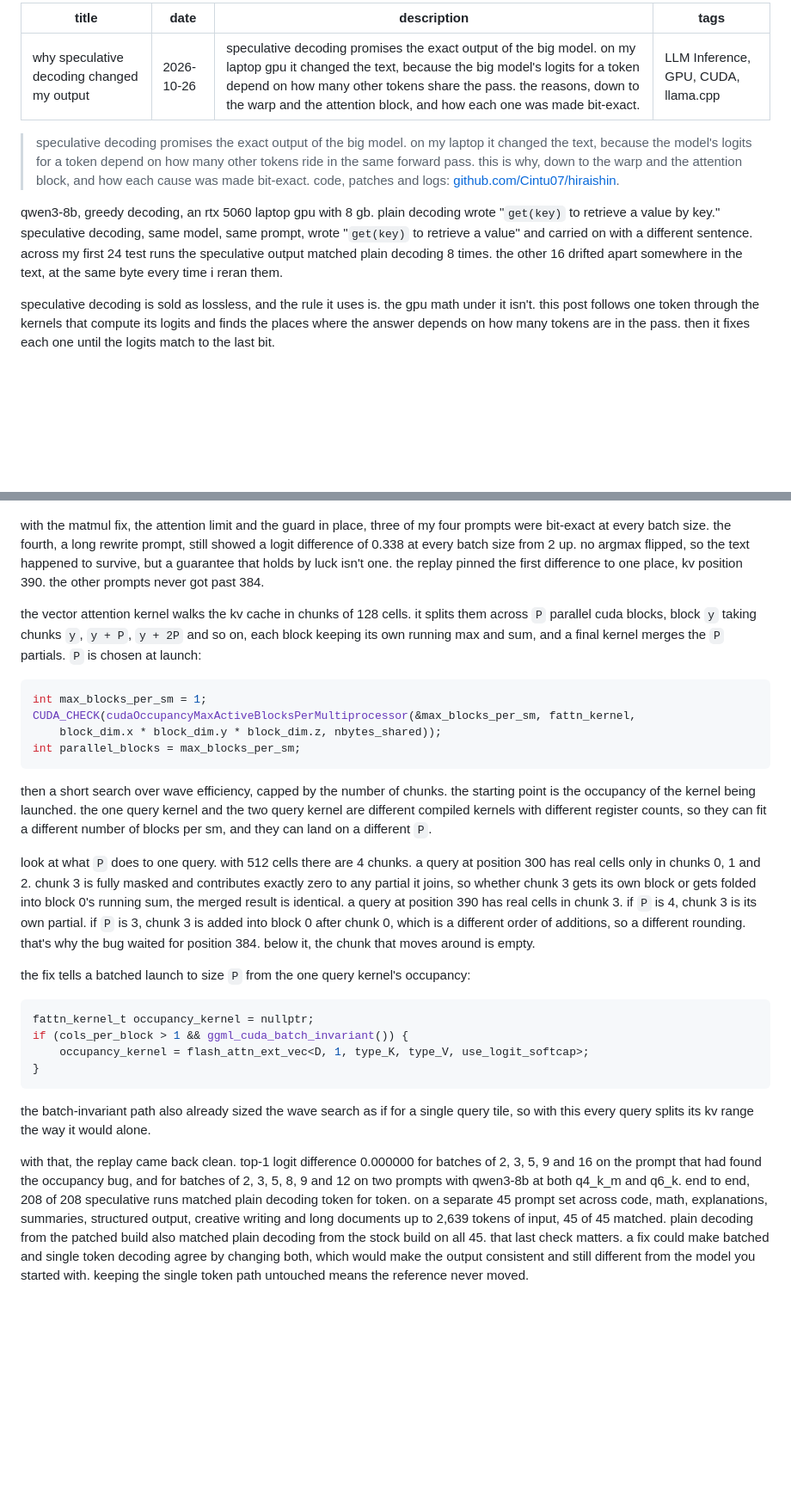
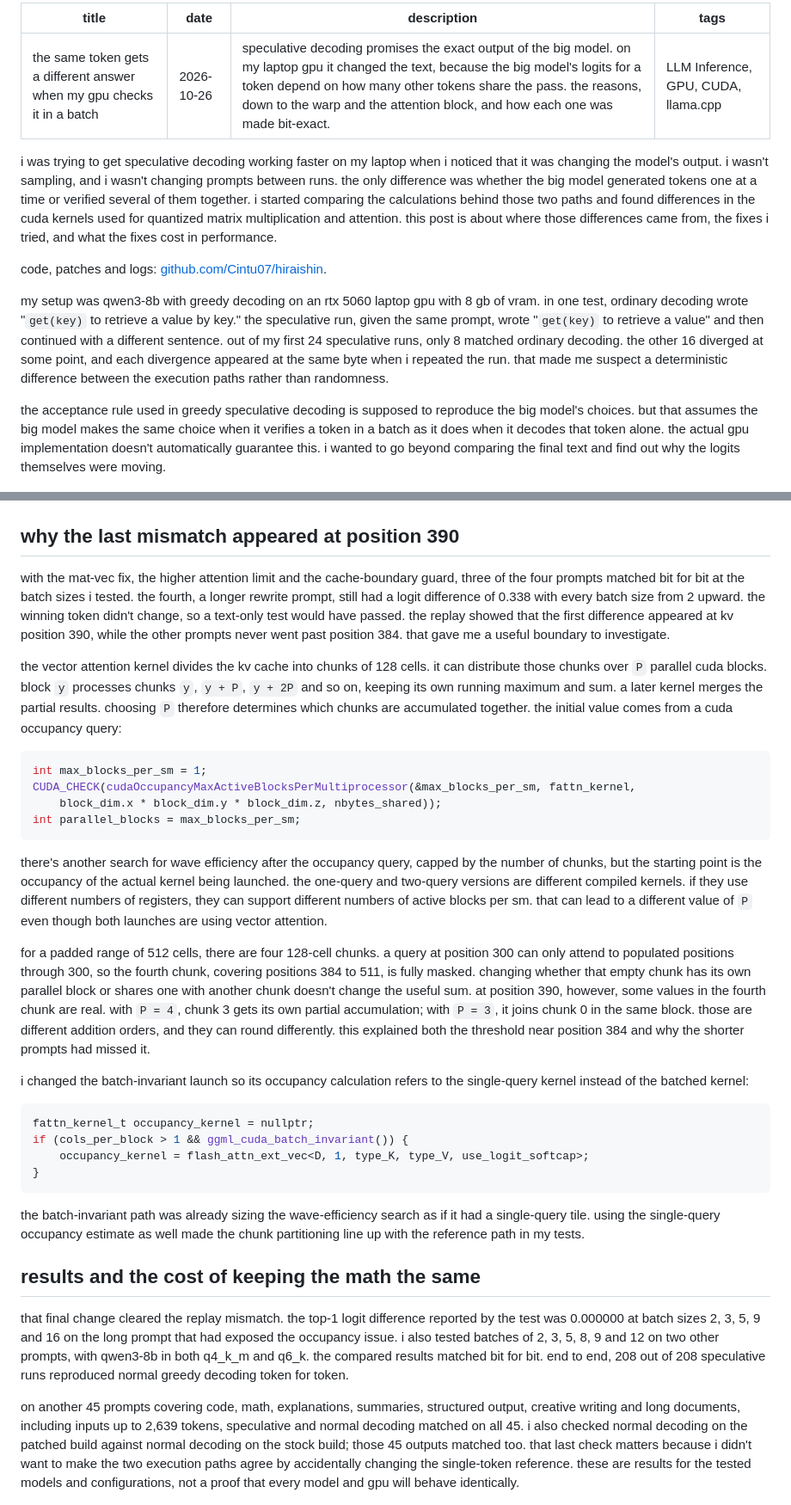
Before and after one commit to Cintu07/Cintu07.github.io, a Markdown page: content/posts/batch-invariance.md, 2 parts joined by grey strips. Shown at 86% size. Rendered like a GitHub page; blank space fills up the shorter version.

````diff
--- a/content/posts/batch-invariance.md
+++ b/content/posts/batch-invariance.md
@@ -1,14 +1,16 @@
 ---
-title: why speculative decoding changed my output
+title: the same token gets a different answer when my gpu checks it in a batch
 date: 2026-10-26
 description: speculative decoding promises the exact output of the big model. on my laptop gpu it changed the text, because the big model's logits for a token depend on how many other tokens share the pass. the reasons, down to the warp and the attention block, and how each one was made bit-exact.
 tags: LLM Inference, GPU, CUDA, llama.cpp
 ---
-> speculative decoding promises the exact output of the big model. on my laptop it changed the text, because the model's logits for a token depend on how many other tokens ride in the same forward pass. this is why, down to the warp and the attention block, and how each cause was made bit-exact. code, patches and logs: [github.com/Cintu07/hiraishin](https://github.com/Cintu07/hiraishin).
+i was trying to get speculative decoding working faster on my laptop when i noticed that it was changing the model's output. i wasn't sampling, and i wasn't changing prompts between runs. the only difference was whether the big model generated tokens one at a time or verified several of them together. i started comparing the calculations behind those two paths and found differences in the cuda kernels used for quantized matrix multiplication and attention. this post is about where those differences came from, the fixes i tried, and what the fixes cost in performance.
 
-qwen3-8b, greedy decoding, an rtx 5060 laptop gpu with 8 gb. plain decoding wrote "`get(key)` to retrieve a value by key." speculative decoding, same model, same prompt, wrote "`get(key)` to retrieve a value" and carried on with a different sentence. across my first 24 test runs the speculative output matched plain decoding 8 times. the other 16 drifted apart somewhere in the text, at the same byte every time i reran them.
+code, patches and logs: [github.com/Cintu07/hiraishin](https://github.com/Cintu07/hiraishin).
 
-speculative decoding is sold as lossless, and the rule it uses is. the gpu math under it isn't. this post follows one token through the kernels that compute its logits and finds the places where the answer depends on how many tokens are in the pass. then it fixes each one until the logits match to the last bit.
+my setup was qwen3-8b with greedy decoding on an rtx 5060 laptop gpu with 8 gb of vram. in one test, ordinary decoding wrote "`get(key)` to retrieve a value by key." the speculative run, given the same prompt, wrote "`get(key)` to retrieve a value" and then continued with a different sentence. out of my first 24 speculative runs, only 8 matched ordinary decoding. the other 16 diverged at some point, and each divergence appeared at the same byte when i repeated the run. that made me suspect a deterministic difference between the execution paths rather than randomness.
+
+the acceptance rule used in greedy speculative decoding is supposed to reproduce the big model's choices. but that assumes the big model makes the same choice when it verifies a token in a batch as it does when it decodes that token alone. the actual gpu implementation doesn't automatically guarantee this. i wanted to go beyond comparing the final text and find out why the logits themselves were moving.
 
 ![fig. 1: one forward pass on this laptop, drawn to scale. the read of the weights is almost the whole cost, so a second token in the same pass is nearly free.](/assets/img/hiraishin/fig-01.png)
 
@@ -77,9 +91,11 @@ the guard needs no gpu code. a verify batch is never allowed to cross a multiple
 
 ![fig. 5: attention sums the kv cache in parallel blocks, and how many blocks comes from occupancy. a query whose last chunk holds real cells gets a different sum when that chunk joins another block.](/assets/img/hiraishin/fig-05.png)
 
-with the matmul fix, the attention limit and the guard in place, three of my four prompts were bit-exact at every batch size. the fourth, a long rewrite prompt, still showed a logit difference of 0.338 at every batch size from 2 up. no argmax flipped, so the text happened to survive, but a guarantee that holds by luck isn't one. the replay pinned the first difference to one place, kv position 390. the other prompts never got past 384.
+## why the last mismatch appeared at position 390
 
-the vector attention kernel walks the kv cache in chunks of 128 cells. it splits them across `P` parallel cuda blocks, block `y` taking chunks `y`, `y + P`, `y + 2P` and so on, each block keeping its own running max and sum, and a final kernel merges the `P` partials. `P` is chosen at launch:
+with the mat-vec fix, the higher attention limit and the cache-boundary guard, three of the four prompts matched bit for bit at the batch sizes i tested. the fourth, a longer rewrite prompt, still had a logit difference of 0.338 with every batch size from 2 upward. the winning token didn't change, so a text-only test would have passed. the replay showed that the first difference appeared at kv position 390, while the other prompts never went past position 384. that gave me a useful boundary to investigate.
+
+the vector attention kernel divides the kv cache into chunks of 128 cells. it can distribute those chunks over `P` parallel cuda blocks. block `y` processes chunks `y`, `y + P`, `y + 2P` and so on, keeping its own running maximum and sum. a later kernel merges the partial results. choosing `P` therefore determines which chunks are accumulated together. the initial value comes from a cuda occupancy query:
 
 ```cpp
 int max_blocks_per_sm = 1;
@@ -88,11 +104,11 @@ CUDA_CHECK(cudaOccupancyMaxActiveBlocksPerMultiprocessor(&max_blocks_per_sm, fat
 int parallel_blocks = max_blocks_per_sm;
 ```
 
-then a short search over wave efficiency, capped by the number of chunks. the starting point is the occupancy of the kernel being launched. the one query kernel and the two query kernel are different compiled kernels with different register counts, so they can fit a different number of blocks per sm, and they can land on a different `P`.
+there's another search for wave efficiency after the occupancy query, capped by the number of chunks, but the starting point is the occupancy of the actual kernel being launched. the one-query and two-query versions are different compiled kernels. if they use different numbers of registers, they can support different numbers of active blocks per sm. that can lead to a different value of `P` even though both launches are using vector attention.
 
-look at what `P` does to one query. with 512 cells there are 4 chunks. a query at position 300 has real cells only in chunks 0, 1 and 2. chunk 3 is fully masked and contributes exactly zero to any partial it joins, so whether chunk 3 gets its own block or gets folded into block 0's running sum, the merged result is identical. a query at position 390 has real cells in chunk 3. if `P` is 4, chunk 3 is its own partial. if `P` is 3, chunk 3 is added into block 0 after chunk 0, which is a different order of additions, so a different rounding. that's why the bug waited for position 384. below it, the chunk that moves around is empty.
+for a padded range of 512 cells, there are four 128-cell chunks. a query at position 300 can only attend to populated positions through 300, so the fourth chunk, covering positions 384 to 511, is fully masked. changing whether that empty chunk has its own parallel block or shares one with another chunk doesn't change the useful sum. at position 390, however, some values in the fourth chunk are real. with `P = 4`, chunk 3 gets its own partial accumulation; with `P = 3`, it joins chunk 0 in the same block. those are different addition orders, and they can round differently. this explained both the threshold near position 384 and why the shorter prompts had missed it.
 
-the fix tells a batched launch to size `P` from the one query kernel's occupancy:
+i changed the batch-invariant launch so its occupancy calculation refers to the single-query kernel instead of the batched kernel:
 
 ```cpp
 fattn_kernel_t occupancy_kernel = nullptr;
@@ -101,9 +117,13 @@ if (cols_per_block > 1 && ggml_cuda_batch_invariant()) {
 }
 ```
 
-the batch-invariant path also already sized the wave search as if for a single query tile, so with this every query splits its kv range the way it would alone.
+the batch-invariant path was already sizing the wave-efficiency search as if it had a single-query tile. using the single-query occupancy estimate as well made the chunk partitioning line up with the reference path in my tests.
 
-with that, the replay came back clean. top-1 logit difference 0.000000 for batches of 2, 3, 5, 9 and 16 on the prompt that had found the occupancy bug, and for batches of 2, 3, 5, 8, 9 and 12 on two prompts with qwen3-8b at both q4_k_m and q6_k. end to end, 208 of 208 speculative runs matched plain decoding token for token. on a separate 45 prompt set across code, math, explanations, summaries, structured output, creative writing and long documents up to 2,639 tokens of input, 45 of 45 matched. plain decoding from the patched build also matched plain decoding from the stock build on all 45. that last check matters. a fix could make batched and single token decoding agree by changing both, which would make the output consistent and still different from the model you started with. keeping the single token path untouched means the reference never moved.
+## results and the cost of keeping the math the same
+
+that final change cleared the replay mismatch. the top-1 logit difference reported by the test was 0.000000 at batch sizes 2, 3, 5, 9 and 16 on the long prompt that had exposed the occupancy issue. i also tested batches of 2, 3, 5, 8, 9 and 12 on two other prompts, with qwen3-8b in both q4_k_m and q6_k. the compared results matched bit for bit. end to end, 208 out of 208 speculative runs reproduced normal greedy decoding token for token.
+
+on another 45 prompts covering code, math, explanations, summaries, structured output, creative writing and long documents, including inputs up to 2,639 tokens, speculative and normal decoding matched on all 45. i also checked normal decoding on the patched build against normal decoding on the stock build; those 45 outputs matched too. that last check matters because i didn't want to make the two execution paths agree by accidentally changing the single-token reference. these are results for the tested models and configurations, not a proof that every model and gpu will behave identically.
 
 ![fig. 6: the price of exactness. stock is cheap past 5 tokens because it switches to a faster kernel whose sums are not bit-identical to a single token.](/assets/img/hiraishin/fig-06.png)
 
````
Also changed, not shown: other parts of content/posts/batch-invariance.md (+32 -16 lines).
